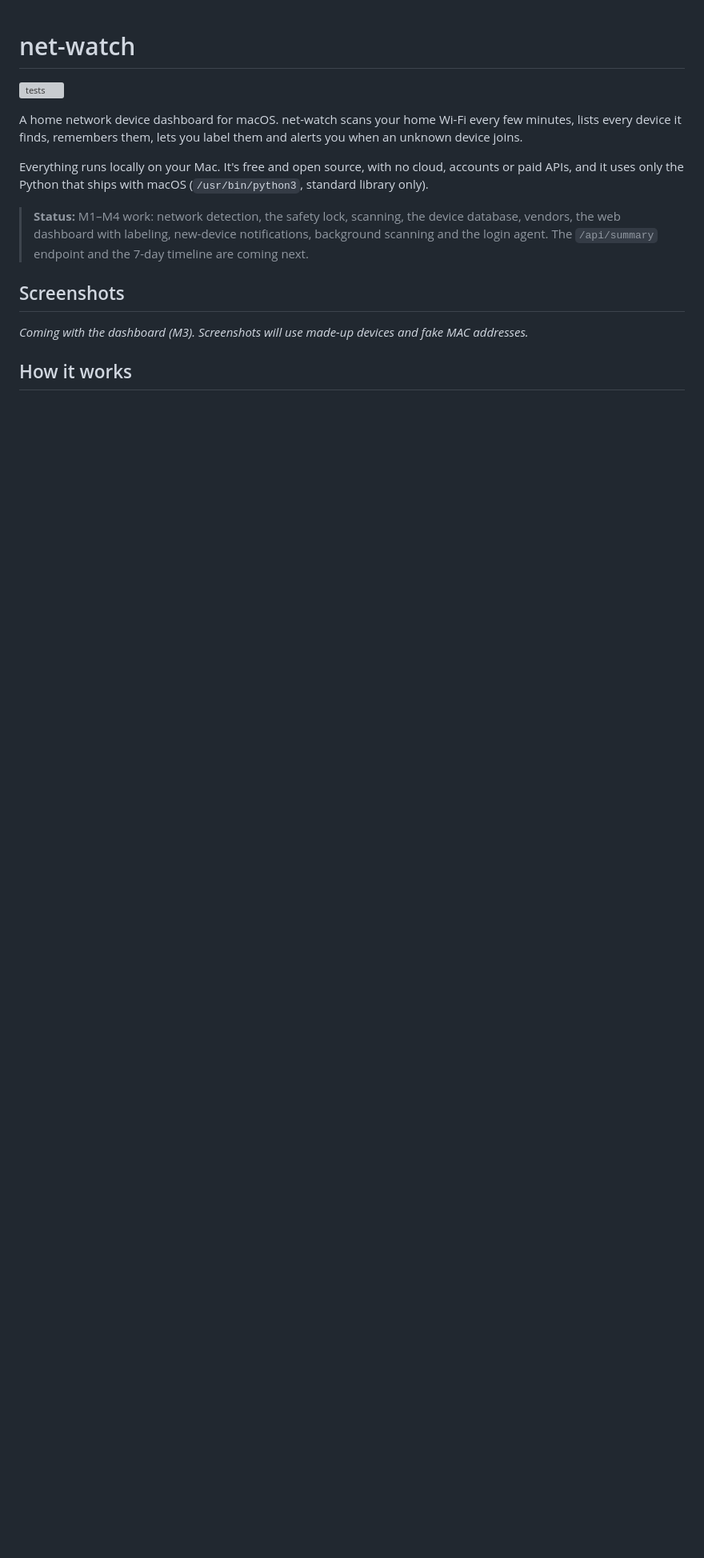
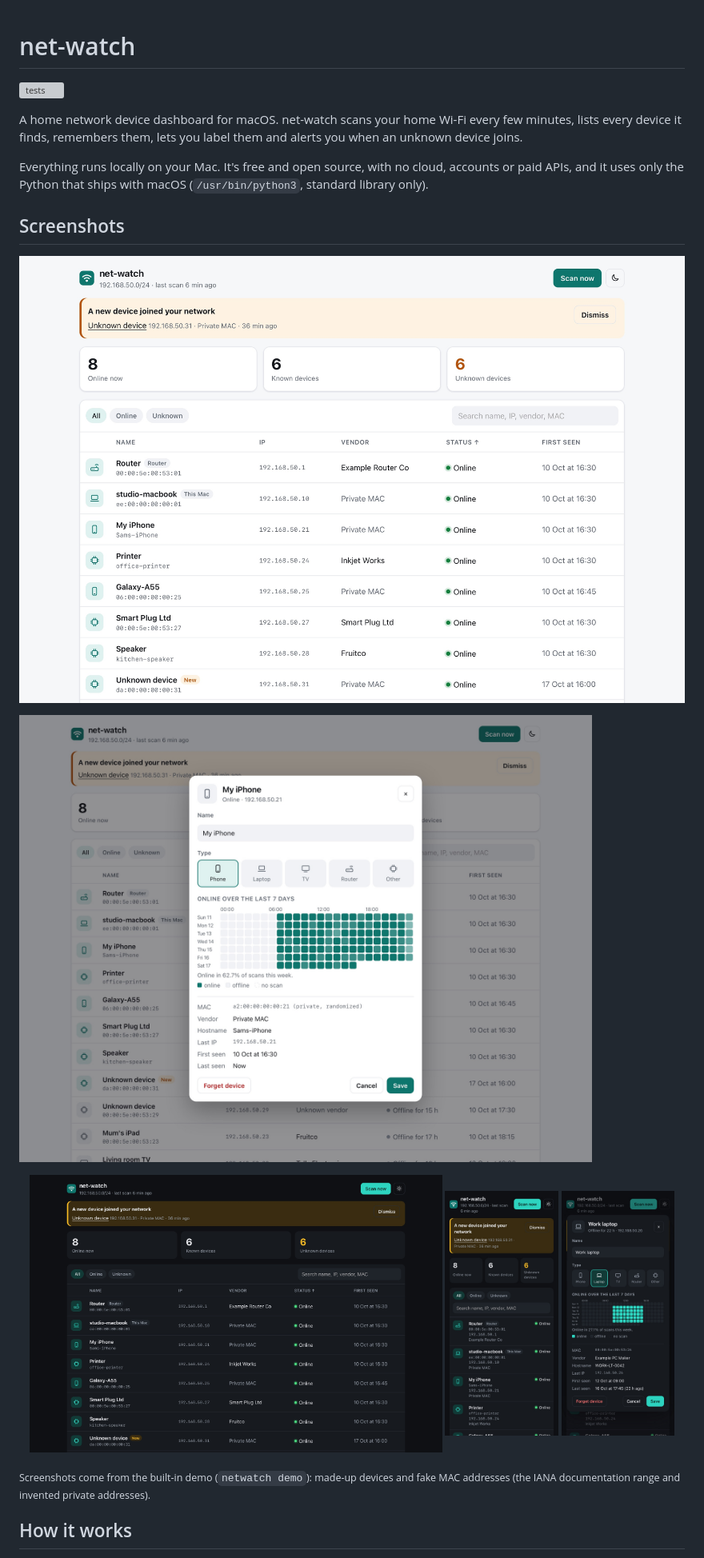
Before and after one commit to amdpaan/net-watch, a Markdown page: README.md, the part around one of its changes. Shown at 80% size. GitHub-like rendering; pictures changed too: docs/screenshots/dash-dark.jpg (added), docs/screenshots/dash-light.jpg (added), docs/screenshots/detail.jpg (added); blank space fills up the shorter version; grey boxes are pictures that could not be loaded.

```diff
--- a/README.md
+++ b/README.md
@@ -8,13 +8,20 @@ device it finds, remembers them, lets you label them and alerts you when an unkn
 Everything runs locally on your Mac. It's free and open source, with no cloud, accounts or paid APIs, and it
 uses only the Python that ships with macOS (`/usr/bin/python3`, standard library only).
 
-> **Status:** M1–M4 work: network detection, the safety lock, scanning, the device database, vendors,
-> the web dashboard with labeling, new-device notifications, background scanning and the login agent.
-> The `/api/summary` endpoint and the 7-day timeline are coming next.
-
 ## Screenshots
 
-_Coming with the dashboard (M3). Screenshots will use made-up devices and fake MAC addresses._
+![The dashboard: summary cards, a new-device banner and the device table](docs/screenshots/dash-light.jpg)
+
+![A device's detail sheet: name, type and when it was online over the last 7 days](docs/screenshots/detail.jpg)
+
+<p align="center">
+  <img src="docs/screenshots/dash-dark.jpg" width="62%" alt="The dashboard in dark mode">
+  <img src="docs/screenshots/phone.jpg" width="17%" alt="The dashboard on a phone">
+  <img src="docs/screenshots/phone-detail.jpg" width="17%" alt="A device's detail sheet on a phone">
+</p>
+
+<sub>Screenshots come from the built-in demo (`netwatch demo`): made-up devices and fake MAC addresses
+(the IANA documentation range and invented private addresses).</sub>
 
 ## How it works
 
```
Also changed, not shown: other parts of README.md (+20 -0 lines), 9 other files.
